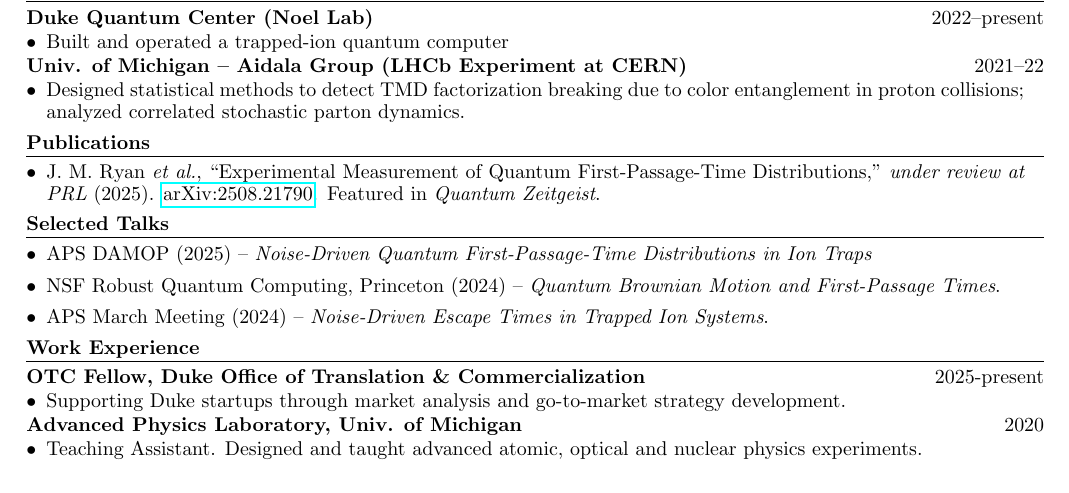
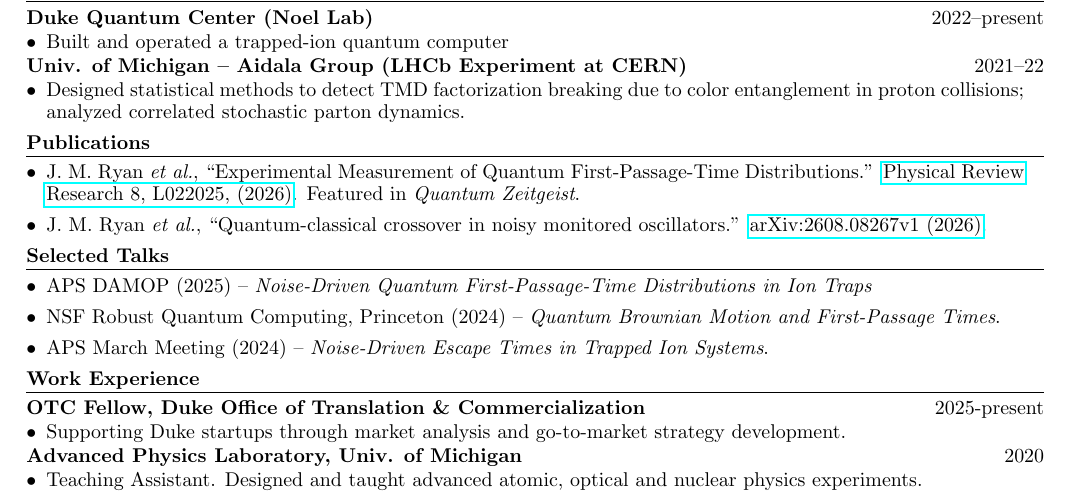
Before and after one commit to joseph-ryan-quantum/joseph-ryan-quantum.github.io, a LaTeX document (main.tex): part of the page, cut so that both start at the same text. Compiled offline with pdfLaTeX.

Commit message:
Squashed 'cv/' changes from a0c6504..abe1057
abe1057 few basic changes

git-subtree-dir: cv
git-subtree-split: abe1057bfe4c3307e4e64c26a0752a1fc50afba0

```diff
--- a/main.tex
+++ b/main.tex
@@ -52,8 +52,10 @@
 % --- Publications ---
 \section*{Publications}
 \begin{itemize}
-    \item J. M. Ryan \textit{et al.}, ``Experimental Measurement of Quantum First-Passage-Time Distributions,'' \textit{under review at PRL} (2025).
-    \href{https://doi.org/10.48550/arXiv.2508.21790}{arXiv:2508.21790}. Featured in \textit{Quantum Zeitgeist}.
+    \item J. M. Ryan \textit{et al.}, ``Experimental Measurement of Quantum First-Passage-Time Distributions.''
+    \href{https://journals.aps.org/prresearch/abstract/10.1103/p3pl-1m6n}{Physical Review Research 8, L022025, (2026)}. Featured in \textit{Quantum Zeitgeist}.
+    \item J. M. Ryan \textit{et al.}, ``Quantum-classical crossover in noisy monitored oscillators.''
+    \href{https://arxiv.org/abs/2608.08267}{arXiv:2608.08267v1 (2026)}.
 \end{itemize}
 
 % --- Talks ---
```
